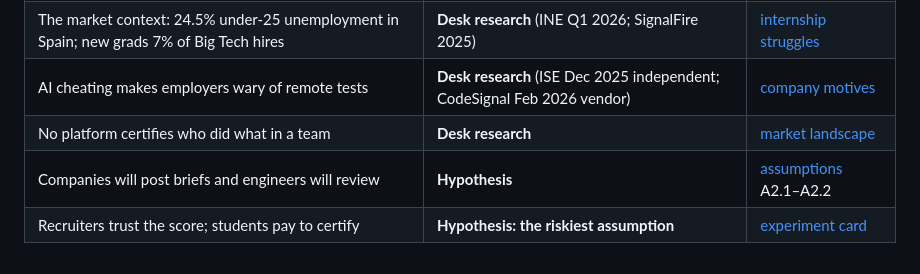
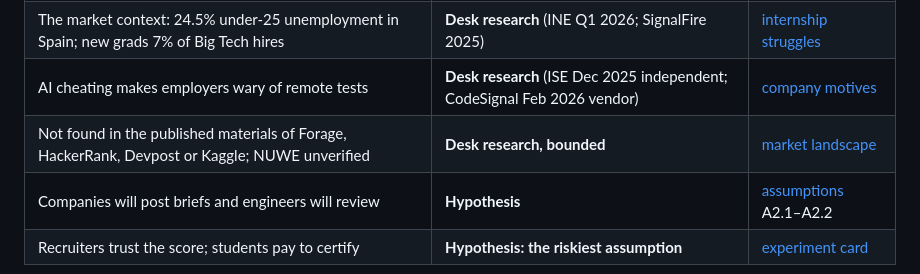
Before and after one commit to lucasavila23/skillbridge, a Markdown page: evidence-log/press-release.md, the part around the change. Rendered like a GitHub page.

Commit message:
Revise desk research on team certification platforms
Updated the desk research entry regarding team certification to specify the lack of information in published materials from various platforms.

```diff
--- a/evidence-log/press-release.md
+++ b/evidence-log/press-release.md
@@ -57,7 +57,7 @@ Find your first challenge at skillbridge.example.
 | Two to seven hours fits students | **Evidence**: 12/17 can give ≤4 h a week; 0 can give 8+ | [survey summary](validation/survey-summary-2026-10-12.md) |
 | The market context: 24.5% under-25 unemployment in Spain; new grads 7% of Big Tech hires | **Desk research** (INE Q1 2026; SignalFire 2025) | [internship struggles][N-i] |
 | AI cheating makes employers wary of remote tests | **Desk research** (ISE Dec 2025 independent; CodeSignal Feb 2026 vendor) | [company motives][N-c] |
-| No platform certifies who did what in a team | **Desk research** | [market landscape][N-m] |
+| Not found in the published materials of Forage, HackerRank, Devpost or Kaggle; NUWE unverified | **Desk research, bounded** | [market landscape][N-m] |
 | Companies will post briefs and engineers will review | **Hypothesis** | [assumptions](assumptions.md) A2.1–A2.2 |
 | Recruiters trust the score; students pay to certify | **Hypothesis: the riskiest assumption** | [experiment card](experiment-card.md) |
 
```
